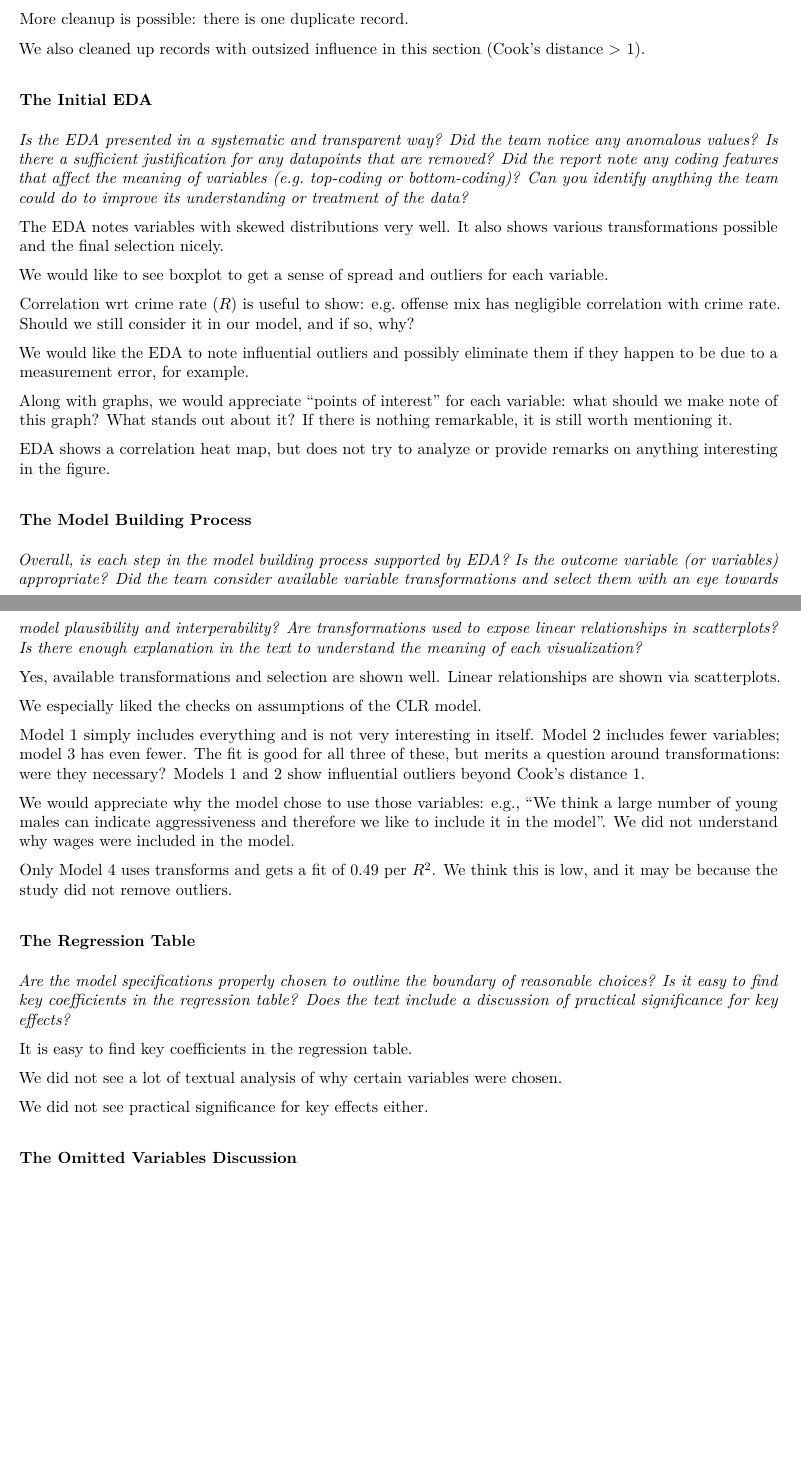
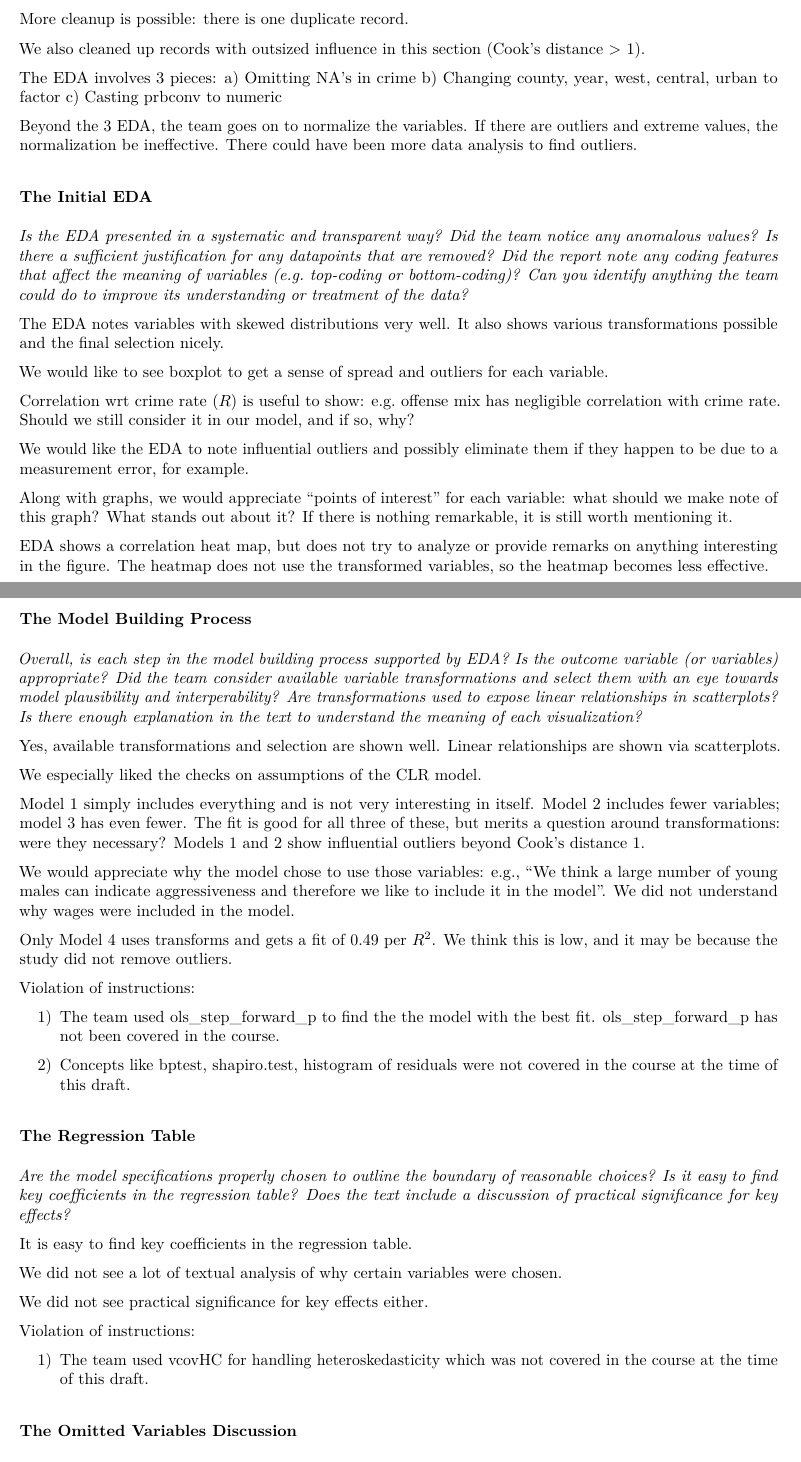
Before and after one commit to saurav-datta/nc-crime-statistics-policy-suggestions, an R Markdown document (Lab3_feedback_ssimon_jmcdonald.Rmd): two parts of pages 1 and 2 of 3, joined at a grey line, cut so that both start at the same text, the shorter picture padded with empty space. The pictures show the output file Lab3_feedback_ssimon_jmcdonald.pdf that the author committed with the source.

Commit message:
saurav's updates on feedback

```diff
--- a/Lab3_feedback_ssimon_jmcdonald.Rmd
+++ b/Lab3_feedback_ssimon_jmcdonald.Rmd
@@ -30,6 +30,14 @@ More cleanup is possible: there is one duplicate record.
 
 We also cleaned up records with outsized influence in this section (Cook's distance > 1).
 
+The EDA involves 3 pieces:
+a) Omitting NA's in crime
+b) Changing county, year, west, central, urban to factor
+c) Casting prbconv to numeric
+
+Beyond the 3 EDA, the team goes on to normalize the variables. If there are outliers and extreme values, the normalization be ineffective. There could have been more data analysis to find outliers.
+
+
 ### The Initial EDA
 
 _Is the EDA presented in a systematic and transparent way? Did the team notice any anomalous values? Is there a sufficient justification for any datapoints that are removed? Did the report note any coding features that affect the meaning of variables (e.g. top-coding or bottom-coding)? Can you identify anything the team could do to improve its understanding or treatment of the data?_
@@ -44,7 +52,8 @@ We would like the EDA to note influential outliers and possibly eliminate them i
 
 Along with graphs, we would appreciate "points of interest" for each variable: what should we make note of this graph?  What stands out about it?  If there is nothing remarkable, it is still worth mentioning it.
 
-EDA shows a correlation heat map, but does not try to analyze or provide remarks on anything interesting in the figure.
+EDA shows a correlation heat map, but does not try to analyze or provide remarks on anything interesting in the figure. The heatmap does not use the transformed variables, so the heatmap becomes less effective.
+
 
 ### The Model Building Process
 
@@ -60,6 +69,13 @@ We would appreciate why the model chose to use those variables: e.g., "We think
 
 Only Model 4 uses transforms and gets a fit of 0.49 per $R^2$.  We think this is low, and it may be because the study did not remove outliers.
 
+
+Violation of instructions:
+
+1) The team used ols_step_forward_p to find the the model with the best fit. ols_step_forward_p has not been covered in the course.
+
+2) Concepts like bptest, shapiro.test, histogram of residuals were not covered in the course at the time of this draft.
+
 ### The Regression Table
 
 _Are the model specifications properly chosen to outline the boundary of reasonable choices? Is it easy to find key coefficients in the regression table? Does the text include a discussion of practical significance for key effects?_
@@ -69,6 +85,10 @@ It is easy to find key coefficients in the regression table.
 We did not see a lot of textual analysis of why certain variables were chosen.
 
 We did not see practical significance for key effects either.
+
+Violation of instructions:
+
+1) The team used vcovHC for handling heteroskedasticity which was not covered in the course at the time of this draft.
 
 ### The Omitted Variables Discussion
 
```
Also changed, not shown: Lab3_feedback_ssimon_jmcdonald.pdf, Lab3_feedback_ssimon_jmcdonald.Rmd (2 more changed lines).
